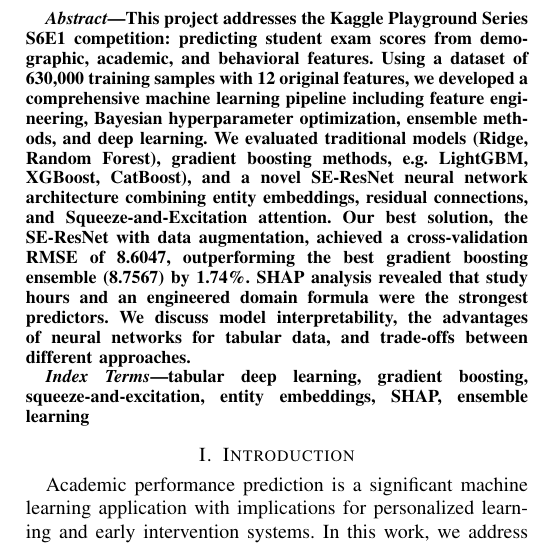
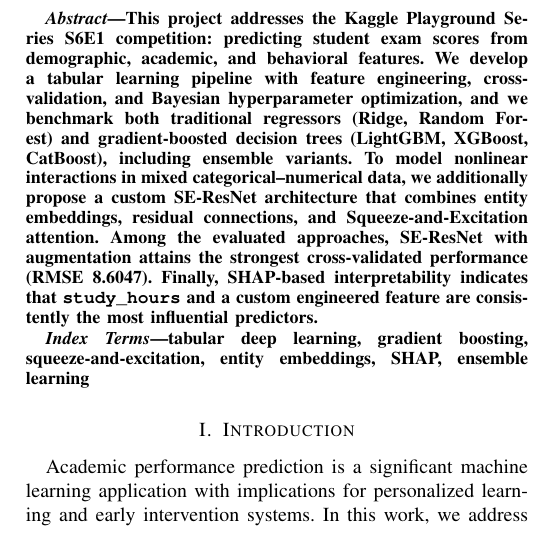
Before and after one commit to Zasha01/MLCV_Kaggle, a LaTeX paper (latex/main.tex): part of one column of page 1 of 9, cut so that both start at the same text. Compiled offline with pdfLaTeX; a missing font is replaced by an installed copy or a similar font; a LaTeX package or settings file that is missing is left out.

Commit message:
simplified abstract without numbers

```diff
--- a/latex/main.tex
+++ b/latex/main.tex
@@ -56,11 +56,13 @@ up202501730@up.pt}
 % -------------------- Abstract --------------------
 \begin{abstract}
 This project addresses the Kaggle Playground Series S6E1 competition: predicting student exam scores from demographic, academic, and behavioral features.
-Using a dataset of 630,000 training samples with 12 original features, we developed a comprehensive machine learning pipeline including feature engineering, Bayesian hyperparameter optimization, ensemble methods, and deep learning.
-We evaluated traditional models (Ridge, Random Forest), gradient boosting methods, e.g. LightGBM, XGBoost, CatBoost), and a novel SE-ResNet neural network architecture combining entity embeddings, residual connections, and Squeeze-and-Excitation attention.
-Our best solution, the SE-ResNet with data augmentation, achieved a cross-validation RMSE of \textbf{8.6047}, outperforming the best gradient boosting ensemble (8.7567) by 1.74\%.
-SHAP analysis revealed that study hours and an engineered domain formula were the strongest predictors.
-We discuss model interpretability, the advantages of neural networks for tabular data, and trade-offs between different approaches.
+We develop a tabular learning pipeline with feature engineering, cross-validation, and Bayesian hyperparameter optimization, and we benchmark both traditional regressors (Ridge, Random Forest) and gradient-boosted decision trees (LightGBM, XGBoost, CatBoost), including ensemble variants.
+To model nonlinear interactions in mixed categorical--numerical data, we additionally propose a custom SE-ResNet architecture that combines entity embeddings, residual connections, and Squeeze-and-Excitation attention.
+Among the evaluated approaches, SE-ResNet with augmentation attains the strongest cross-validated performance (RMSE \textbf{8.6047}).
+Finally, SHAP-based interpretability indicates that \texttt{study\_hours} and a custom engineered feature are consistently the most influential predictors.
+
+%% This project addresses the Kaggle Playground Series S6E1 competition: predicting student exam scores from demographic, academic, and behavioral features. Using a dataset of 630,000 training samples with 12 original features, we developed a comprehensive machine learning pipeline including feature engineering, Bayesian hyperparameter optimization, ensemble methods, and deep learning. We evaluated traditional models (Ridge, Random Forest), gradient boosting methods, e.g. LightGBM, XGBoost, CatBoost), and a novel SE-ResNet neural network architecture combining entity embeddings, residual connections, and Squeeze-and-Excitation attention. Our best solution, the SE-ResNet with data augmentation, achieved a cross-validation RMSE of \textbf{8.6047}, outperforming the best gradient boosting ensemble (8.7567) by 1.74\%. SHAP analysis revealed that study hours and an engineered domain formula were the strongest predictors. We discuss model interpretability, the advantages of neural networks for tabular data, and trade-offs between different approaches.
+
 \end{abstract}
 
 % -------------------- Keywords --------------------
```
